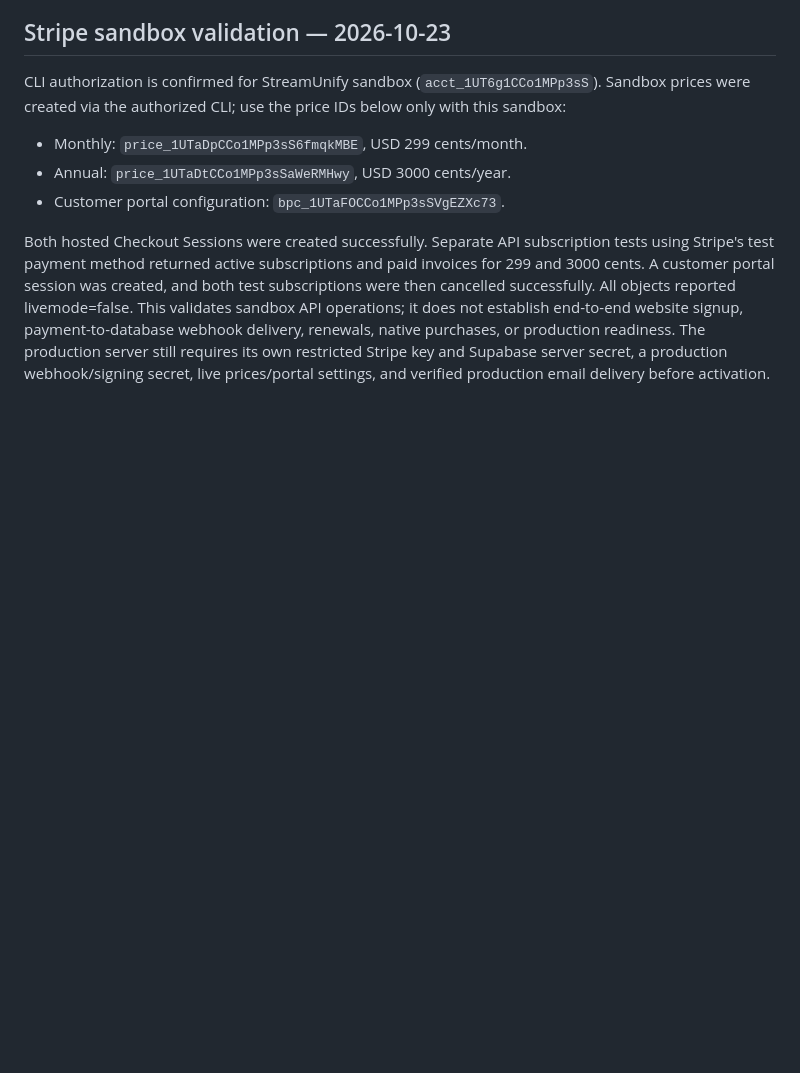
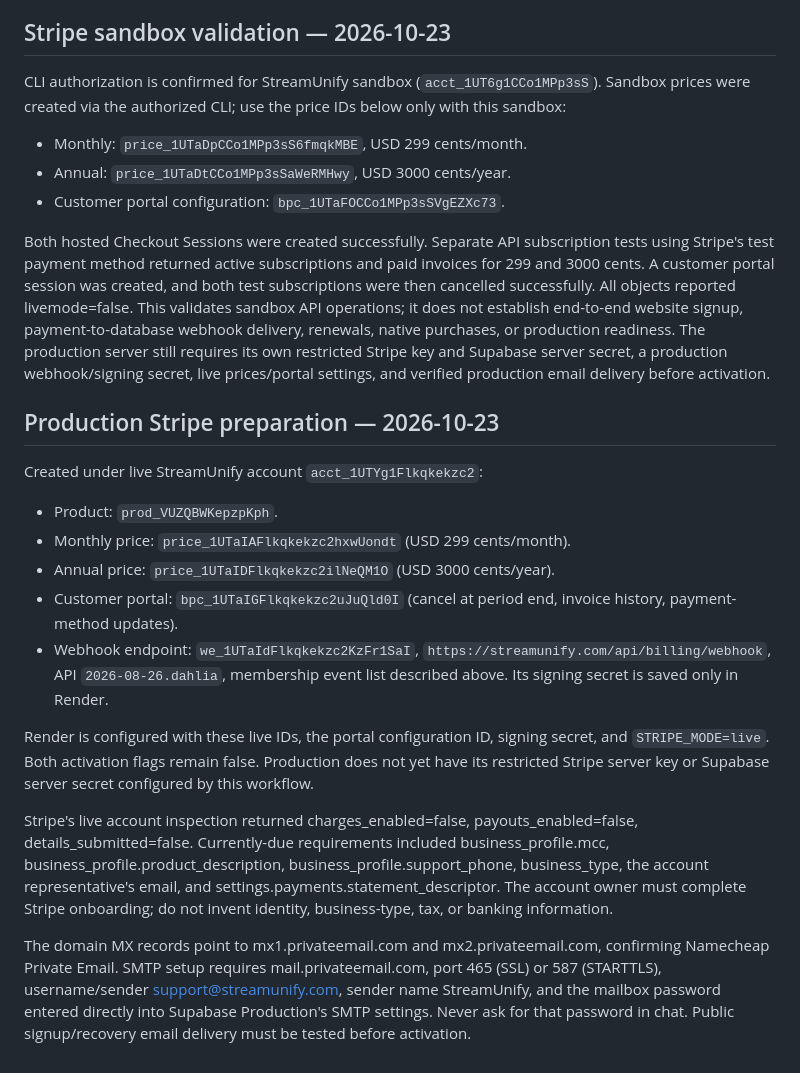
Before and after one commit to StreamUnify/Hello-world, a Markdown page: MEMBERSHIP.md, the part around the change. Rendered like a GitHub page; blank space fills up the shorter version.

Commit message:
[skip render] Record production billing configuration and activation requirements

```diff
--- a/MEMBERSHIP.md
+++ b/MEMBERSHIP.md
@@ -60,3 +60,19 @@ CLI authorization is confirmed for StreamUnify sandbox (`acct_1UT6g1CCo1MPp3sS`)
 - Customer portal configuration: `bpc_1UTaFOCCo1MPp3sSVgEZXc73`.
 
 Both hosted Checkout Sessions were created successfully. Separate API subscription tests using Stripe's test payment method returned active subscriptions and paid invoices for 299 and 3000 cents. A customer portal session was created, and both test subscriptions were then cancelled successfully. All objects reported livemode=false. This validates sandbox API operations; it does not establish end-to-end website signup, payment-to-database webhook delivery, renewals, native purchases, or production readiness. The production server still requires its own restricted Stripe key and Supabase server secret, a production webhook/signing secret, live prices/portal settings, and verified production email delivery before activation.
+
+## Production Stripe preparation — 2026-10-23
+
+Created under live StreamUnify account `acct_1UTYg1Flkqkekzc2`:
+
+- Product: `prod_VUZQBWKepzpKph`.
+- Monthly price: `price_1UTaIAFlkqkekzc2hxwUondt` (USD 299 cents/month).
+- Annual price: `price_1UTaIDFlkqkekzc2ilNeQM1O` (USD 3000 cents/year).
+- Customer portal: `bpc_1UTaIGFlkqkekzc2uJuQld0I` (cancel at period end, invoice history, payment-method updates).
+- Webhook endpoint: `we_1UTaIdFlkqkekzc2KzFr1SaI`, `https://streamunify.com/api/billing/webhook`, API `2026-08-26.dahlia`, membership event list described above. Its signing secret is saved only in Render.
+
+Render is configured with these live IDs, the portal configuration ID, signing secret, and `STRIPE_MODE=live`. Both activation flags remain false. Production does not yet have its restricted Stripe server key or Supabase server secret configured by this workflow.
+
+Stripe's live account inspection returned charges_enabled=false, payouts_enabled=false, details_submitted=false. Currently-due requirements included business_profile.mcc, business_profile.product_description, business_profile.support_phone, business_type, the account representative's email, and settings.payments.statement_descriptor. The account owner must complete Stripe onboarding; do not invent identity, business-type, tax, or banking information.
+
+The domain MX records point to mx1.privateemail.com and mx2.privateemail.com, confirming Namecheap Private Email. SMTP setup requires mail.privateemail.com, port 465 (SSL) or 587 (STARTTLS), username/sender support@streamunify.com, sender name StreamUnify, and the mailbox password entered directly into Supabase Production's SMTP settings. Never ask for that password in chat. Public signup/recovery email delivery must be tested before activation.
```
